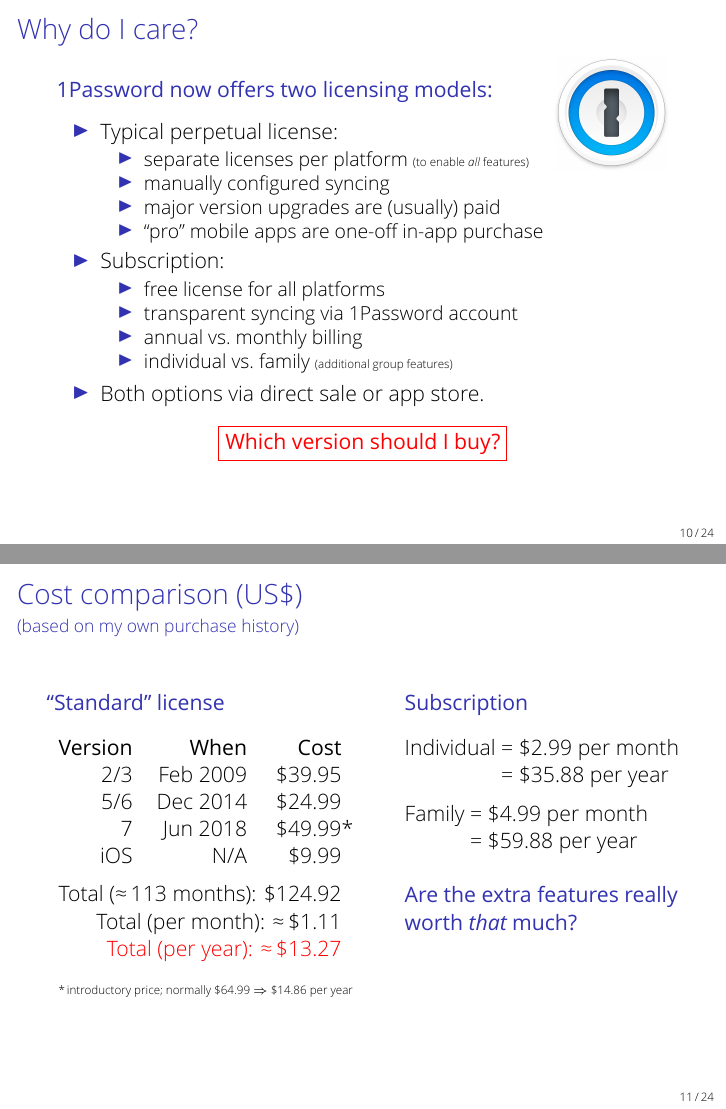
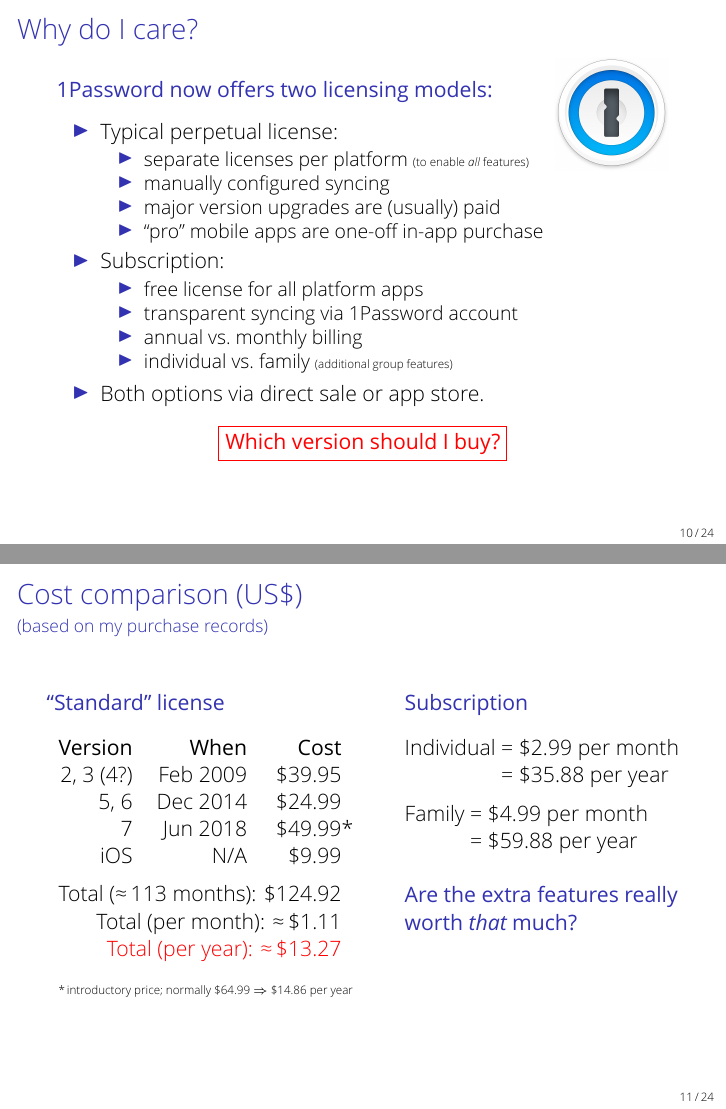
Before and after one commit to nstanger/Seminars, LaTeX slides (Adventures_in_Data_Wrangling/Data_Wrangling.tex): pages 11 and 12 of 28, joined at a grey line. Compiled offline with XeLaTeX; a missing font is replaced by an installed copy or a similar font; a LaTeX package or settings file that is missing is left out.

Commit message:
• Tweaked 1Password slides.

```diff
--- a/Adventures_in_Data_Wrangling/Data_Wrangling.tex
+++ b/Adventures_in_Data_Wrangling/Data_Wrangling.tex
@@ -304,7 +304,7 @@
 
         \item Subscription:
         \begin{itemize}
-            \item free license for all platforms
+            \item free license for all platform apps
             \item transparent syncing via 1Password account
             \item annual vs.\ monthly billing
             \item individual vs.\ family {\tiny (additional group features)}
@@ -330,7 +330,7 @@
 
 \begin{frame}
     \frametitle{Cost comparison (US\$)}
-    \framesubtitle{(based on my own purchase history)}
+    \framesubtitle{(based on my purchase records)}
 
     \begin{columns}[t]
         \begin{column}{0.4\paperwidth}
@@ -339,8 +339,8 @@
 
             \begin{tabular}{rrr}
                 \textbf{Version}    &   \textbf{When}   &   \textbf{Cost}\textcolor{white}{*} \\
-                2/3                 &   Feb 2009        &   \$39.95\textcolor{white}{*}   \\
-                5/6                 &   Dec 2014        &   \$24.99\textcolor{white}{*}   \\
+                2, 3 (4?)           &   Feb 2009        &   \$39.95\textcolor{white}{*}   \\
+                5, 6                &   Dec 2014        &   \$24.99\textcolor{white}{*}   \\
                 7                   &   Jun 2018        &   \$49.99*   \\
                 iOS                 &   N/A             &   \$9.99\textcolor{white}{*}  \\
                 \addlinespace
```
Also changed, not shown: Adventures_in_Data_Wrangling/Data_Wrangling.tex (2 more changed lines).
